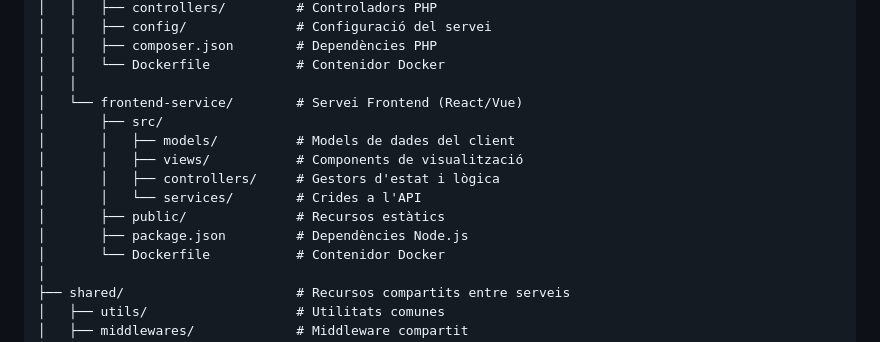
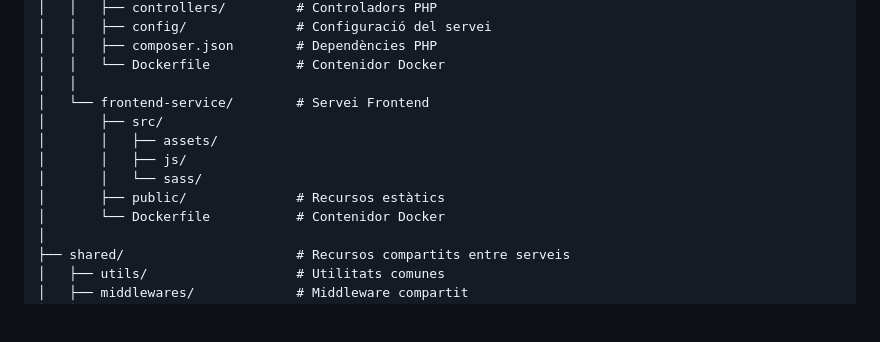
Before and after one commit to RogerMuntane/Parklive, a Markdown page: README.md, the part around the change. Rendered like a GitHub page; blank space fills up the shorter version.

Commit message:
prova
Removed specific details about frontend service structure.

```diff
--- a/README.md
+++ b/README.md
@@ -26,14 +26,12 @@ parklive/
 │   │   ├── composer.json        # Dependències PHP
 │   │   └── Dockerfile           # Contenidor Docker
 │   │
-│   └── frontend-service/        # Servei Frontend (React/Vue)
+│   └── frontend-service/        # Servei Frontend
 │       ├── src/
-│       │   ├── models/          # Models de dades del client
-│       │   ├── views/           # Components de visualització
-│       │   ├── controllers/     # Gestors d'estat i lògica
-│       │   └── services/        # Crides a l'API
+│       │   ├── assets/
+│       │   ├── js/
+│       │   └── sass/
 │       ├── public/              # Recursos estàtics
-│       ├── package.json         # Dependències Node.js
 │       └── Dockerfile           # Contenidor Docker
 │
 ├── shared/                      # Recursos compartits entre serveis
```
